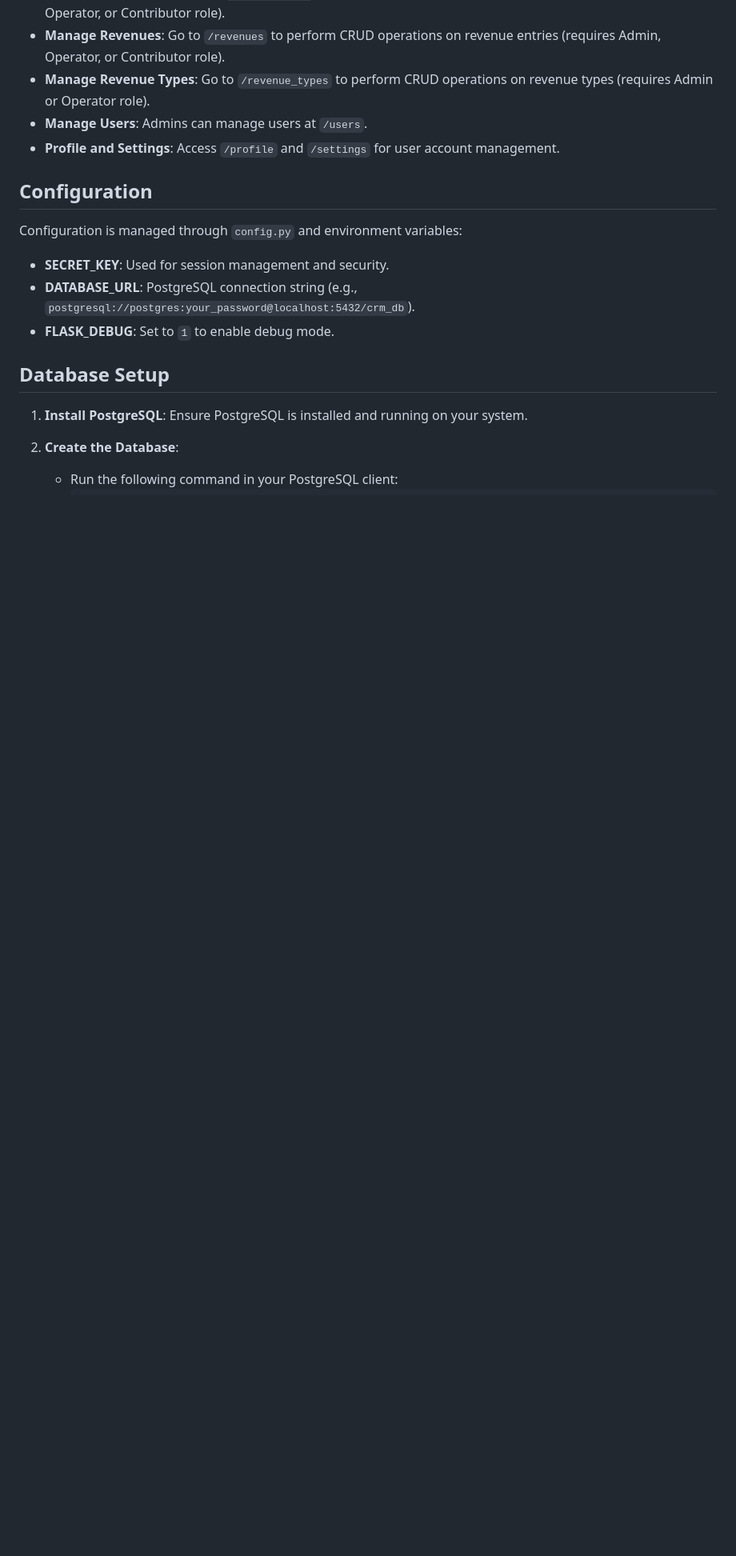
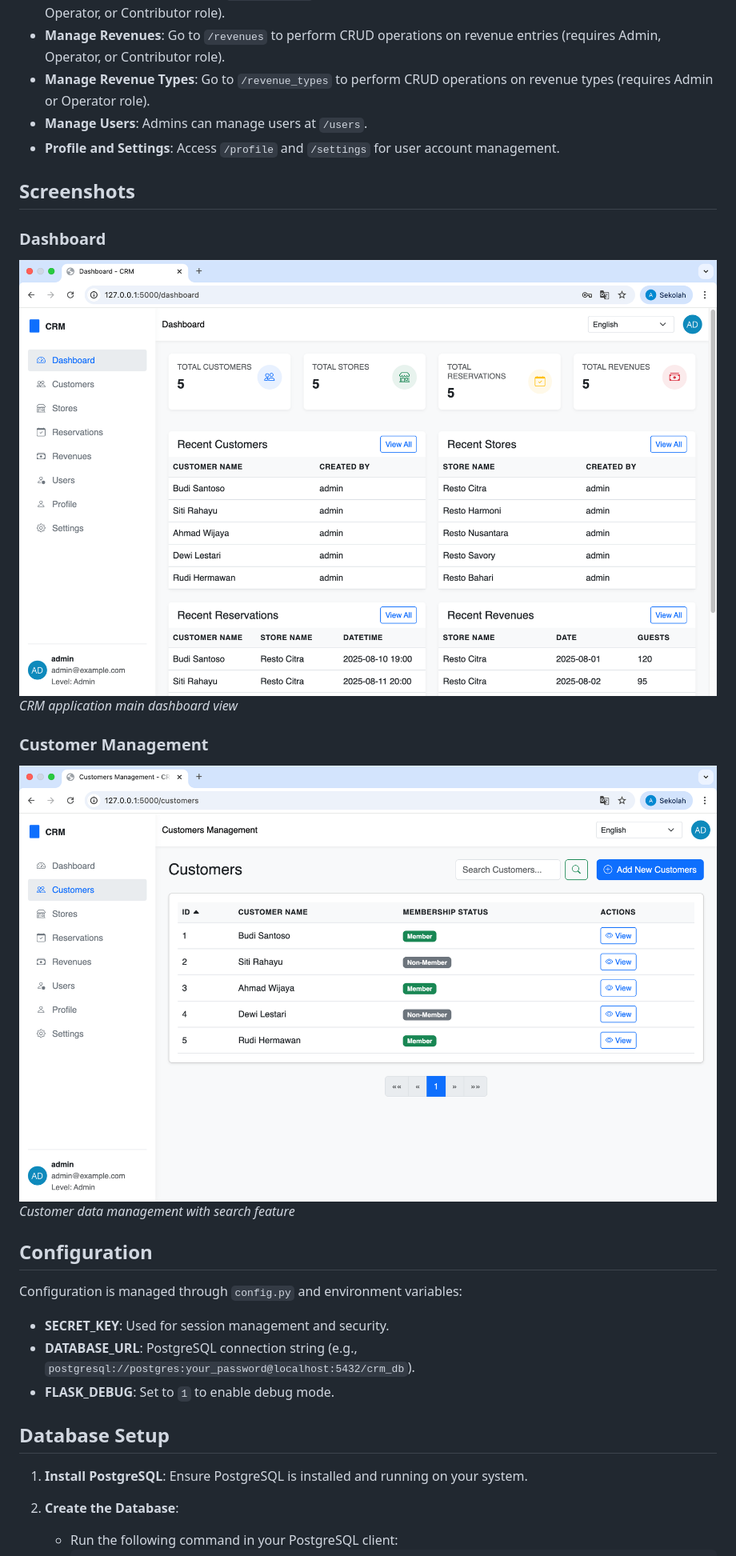
Before and after one commit to swanframe/crm, a Markdown page: README.md, the part around one of its changes. Shown at 80% size. Rendered like a GitHub page; blank space fills up the shorter version.

```diff
--- a/README.md
+++ b/README.md
@@ -119,6 +120,16 @@ To set up the project locally, follow these steps:
 - **Manage Revenue Types**: Go to `/revenue_types` to perform CRUD operations on revenue types (requires Admin or Operator role).
 - **Manage Users**: Admins can manage users at `/users`.
 - **Profile and Settings**: Access `/profile` and `/settings` for user account management.
+
+## Screenshots
+
+### Dashboard
+![Dashboard App](images/dashboard.png)
+*CRM application main dashboard view*
+
+### Customer Management
+![Customer Management](images/customer-management.png)
+*Customer data management with search feature*
 
 ## Configuration
 
```
Also changed, not shown: other parts of README.md (+87 -1 lines).
